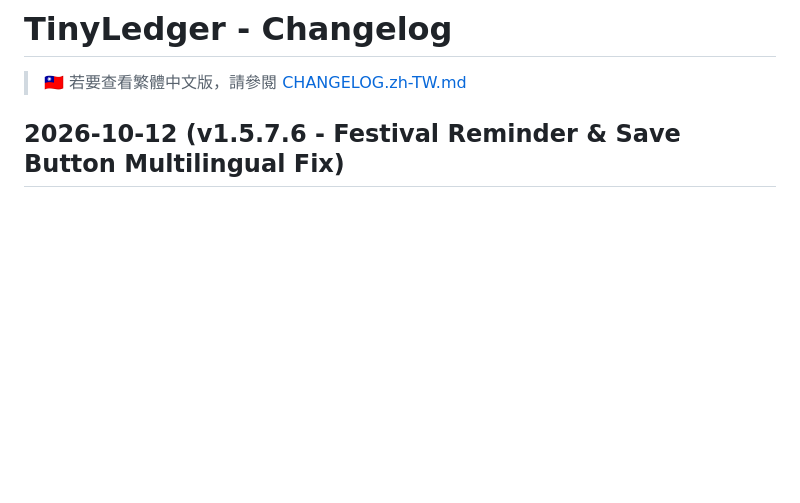
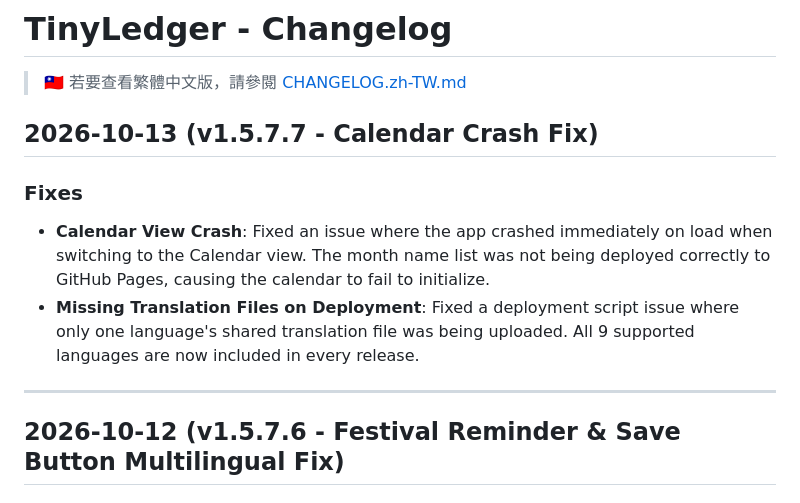
Before and after one commit to SSWorld72/TinyLedger, a Markdown page: CHANGELOG.md, the part around the change. Rendered like a GitHub page; blank space fills up the shorter version.

```diff
--- a/CHANGELOG.md
+++ b/CHANGELOG.md
@@ -1,6 +1,13 @@
 # TinyLedger - Changelog
 
 > 🇹🇼 若要查看繁體中文版，請參閱 [CHANGELOG.zh-TW.md](CHANGELOG.zh-TW.md)
+
+## 2026-10-13 (v1.5.7.7 - Calendar Crash Fix)
+### Fixes
+- **Calendar View Crash**: Fixed an issue where the app crashed immediately on load when switching to the Calendar view. The month name list was not being deployed correctly to GitHub Pages, causing the calendar to fail to initialize.
+- **Missing Translation Files on Deployment**: Fixed a deployment script issue where only one language's shared translation file was being uploaded. All 9 supported languages are now included in every release.
+
+---
 
 ## 2026-10-12 (v1.5.7.6 - Festival Reminder & Save Button Multilingual Fix)
 ### Fixes
```
Also changed, not shown: CHANGELOG.zh-TW.md (+7 -0 lines).
